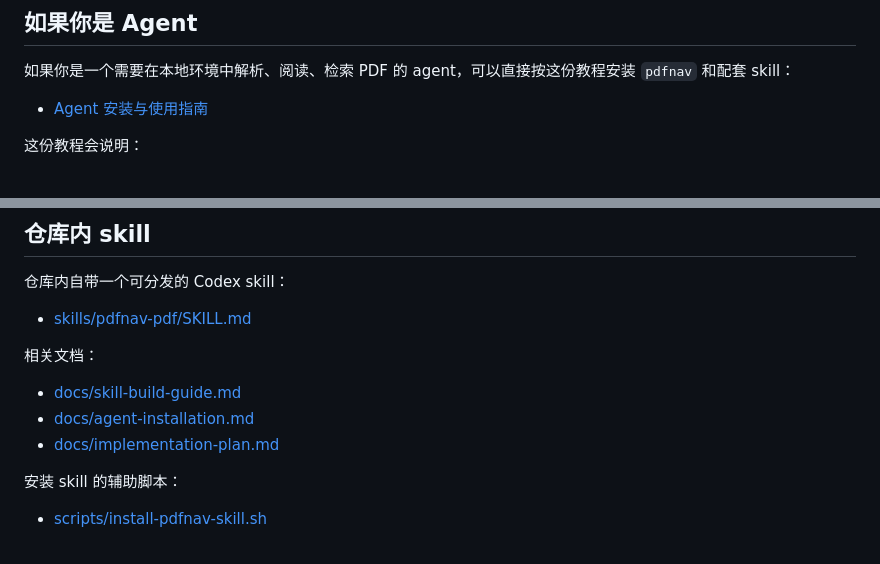
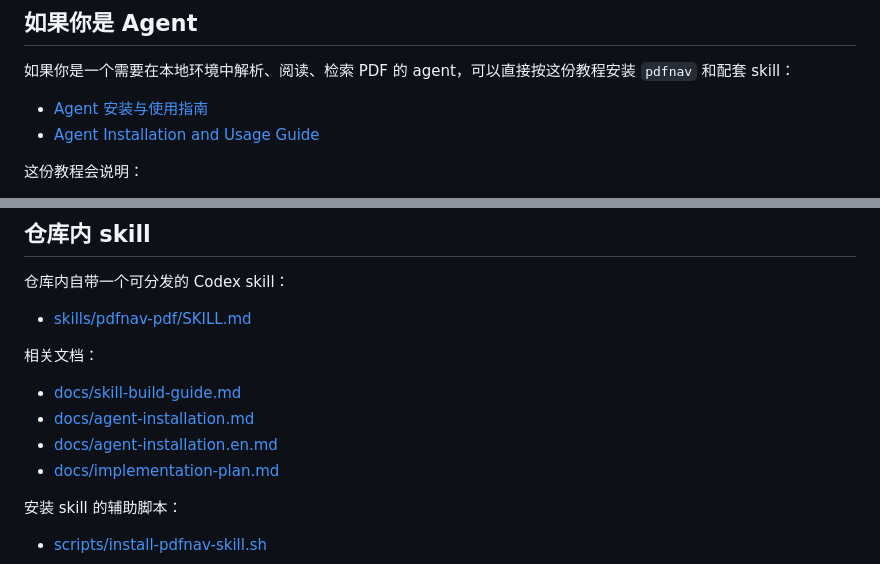
Before and after one commit to sdyzjx/pdfnav, a Markdown page: README.md, 2 parts joined by grey strips. Rendered like a GitHub page.

Commit message:
Add English agent installation guide

```diff
--- a/README.md
+++ b/README.md
@@ -10,6 +10,7 @@
 如果你是一个需要在本地环境中解析、阅读、检索 PDF 的 agent，可以直接按这份教程安装 `pdfnav` 和配套 skill：
 
 - [Agent 安装与使用指南](docs/agent-installation.md)
+- [Agent Installation and Usage Guide](docs/agent-installation.en.md)
 
 这份教程会说明：
 
@@ -332,6 +333,7 @@ npm test
 
 - [docs/skill-build-guide.md](docs/skill-build-guide.md)
 - [docs/agent-installation.md](docs/agent-installation.md)
+- [docs/agent-installation.en.md](docs/agent-installation.en.md)
 - [docs/implementation-plan.md](docs/implementation-plan.md)
 
 安装 skill 的辅助脚本：
```
Also changed, not shown: README.en.md (+3 -1 lines), docs/agent-installation.en.md (added, +157 -0 lines).
